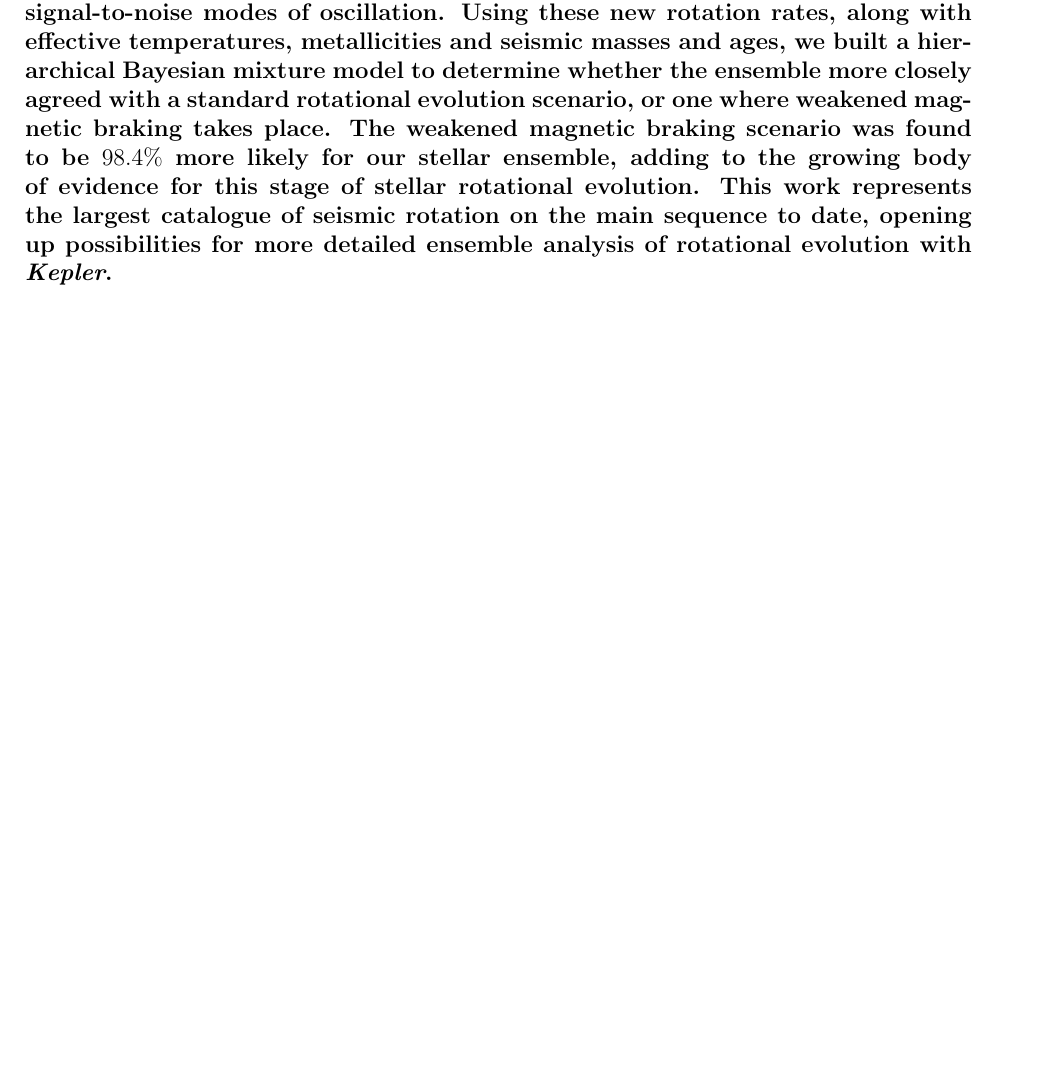
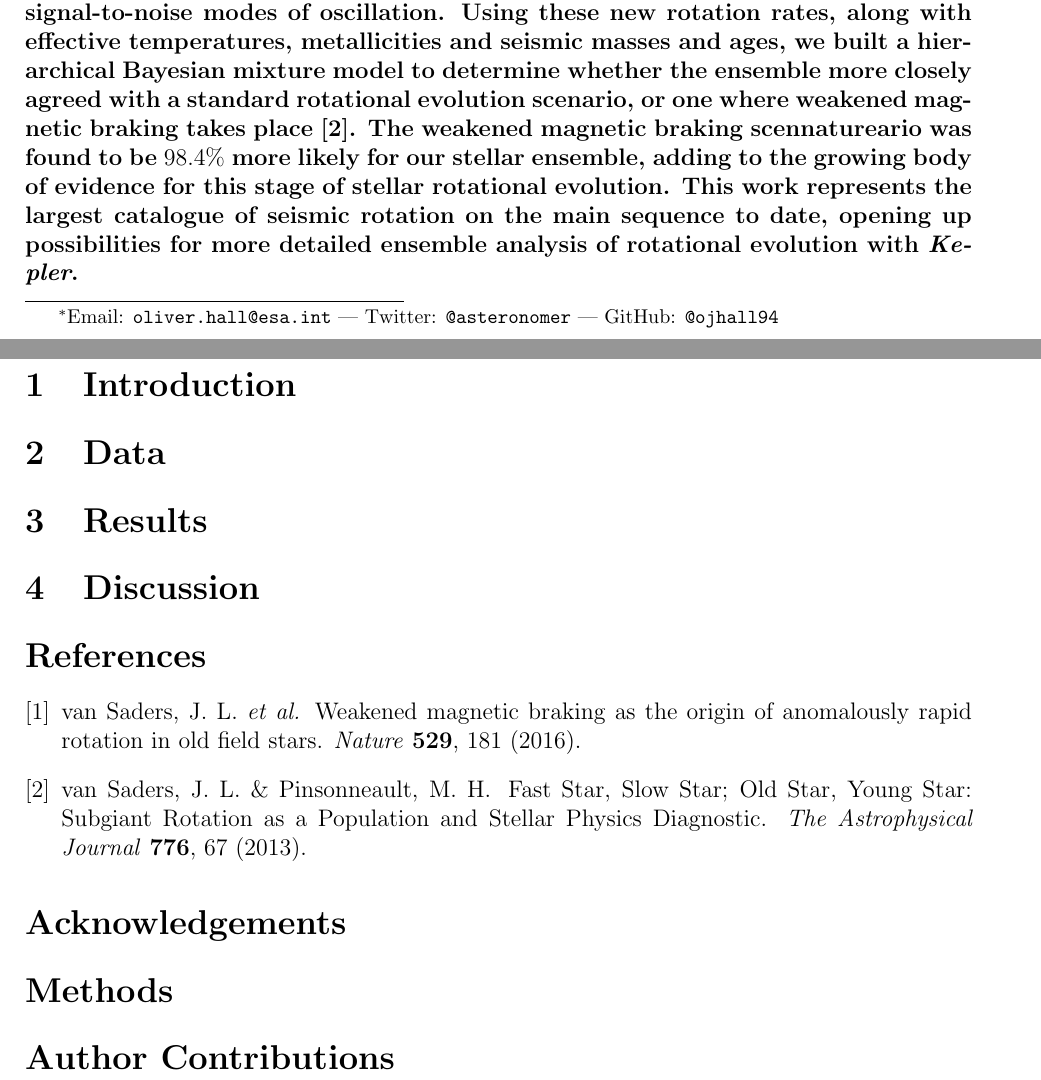
Before and after one commit to ojhall94/malatium, a LaTeX document (paper/natastron/paper.tex): part of the page before the commit and two parts of pages 1 and 2 of 2 after it, the two joined at a grey line, cut so that both start at the same text, the shorter picture padded with empty space. The pictures show the PDF file paper/natastron/paper.pdf that the author committed with the source.

Commit message:
Finished setting up structure

```diff
--- a/paper/natastron/paper.tex
+++ b/paper/natastron/paper.tex
@@ -30,7 +32,7 @@
 \begin{document}
 \noindent\textbf{\LARGE{New asteroseismic rotation rates of \emph{Kepler} dwarfs show strong agreement with weakened magnetic braking on the late-age main sequence}}\\
 
-\noindent Oliver J. Hall$^{1,2,3}$
+\noindent Oliver J. Hall$^{1,2,3,}$\footnote[1]{Email: \texttt{oliver.hall@esa.int} | Twitter: \texttt{@asteronomer} | GitHub: \texttt{@ojhall94}}
 	Guy R. Davies$^{2,3}$,
 	Jennifer van Saders$^{4,5,6}$,
 	Martin B. Nielsen$^{2,3}$
@@ -68,8 +70,9 @@
 
 \vspace{10mm}
 
-\textbf{Studies using asteroseismic ages and rotation rates from spot modulation have shown that standard age-rotation relations break down roughly half-way through the main sequence lifetime, a phenomenon referred to as weakened magnetic braking. While rotation rates from spot modulation can be difficult to determine for older, less active stars, rotational splitting of asteroseismic oscillation frequencies can provide rotation rates for both active and quiescent stars \cite{adibekyan+2017}.\\
+\textbf{Studies using asteroseismic ages and rotation rates from spot modulation have shown that standard age-rotation relations break down roughly half-way through the main sequence lifetime, a phenomenon referred to as weakened magnetic braking \cite{vansaders+2016}. While rotation rates from spot modulation can be difficult to determine for older, less active stars, rotational splitting of asteroseismic oscillation frequencies can provide rotation rates for both active and quiescent stars.\\
 We obtained asteroseismic rotation rates of 91 main sequence stars showing high signal-to-noise modes of oscillation.
-Using these new rotation rates, along with effective temperatures, metallicities and seismic masses and ages, we built a hierarchical Bayesian mixture model to determine whether the ensemble more closely agreed with a standard rotational evolution scenario, or one where weakened magnetic braking takes place. The weakened magnetic braking scenario was found to be $98.4\%$ more likely for our stellar ensemble, adding to the growing body of evidence for this stage of stellar rotational evolution. This work represents the largest catalogue of seismic rotation on the main sequence to date, opening up possibilities for more detailed ensemble analysis of rotational evolution with \textit{Kepler}.}
+Using these new rotation rates, along with effective temperatures, metallicities and seismic masses and ages, we built a hierarchical Bayesian mixture model to determine whether the ensemble more closely agreed with a standard rotational evolution scenario, or one where weakened magnetic braking takes place \cite{vansaders+pinsonneault2013}. The weakened magnetic braking scennatureario was found to be $98.4\%$ more likely for our stellar ensemble, adding to the growing body of evidence for this stage of stellar rotational evolution. This work represents the largest catalogue of seismic rotation on the main sequence to date, opening up possibilities for more detailed ensemble analysis of rotational evolution with \textit{Kepler}.}
 
 %%%%%%%%%%%%%%%%%%%% REFERENCES %%%%%%%%%%%%%%%%%%
+\section{Introduction} %500 words
```
Also changed, not shown: paper/natastron/paper.bbl, paper/natastron/paper.pdf, paper/natastron/paper.tex (20 more changed lines), 4 other files.
